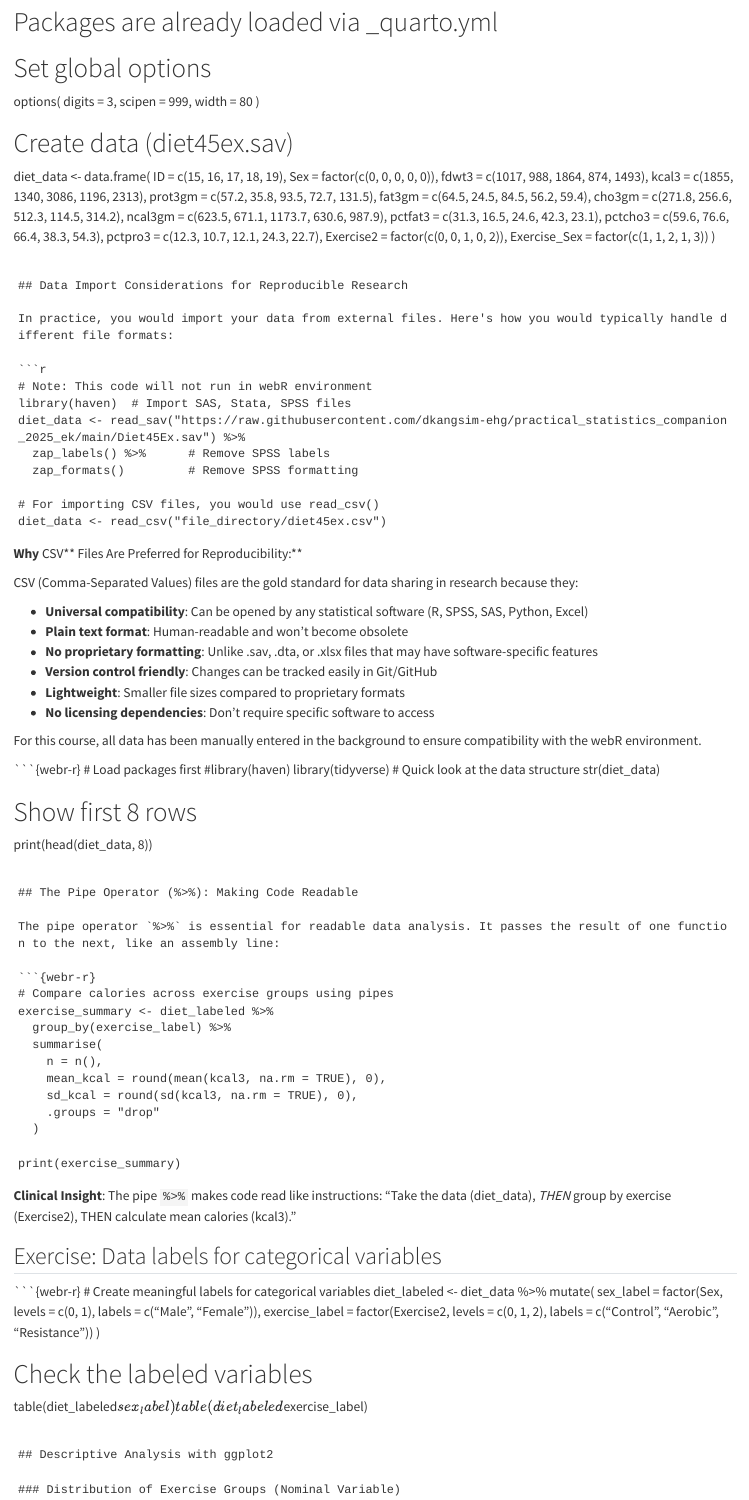
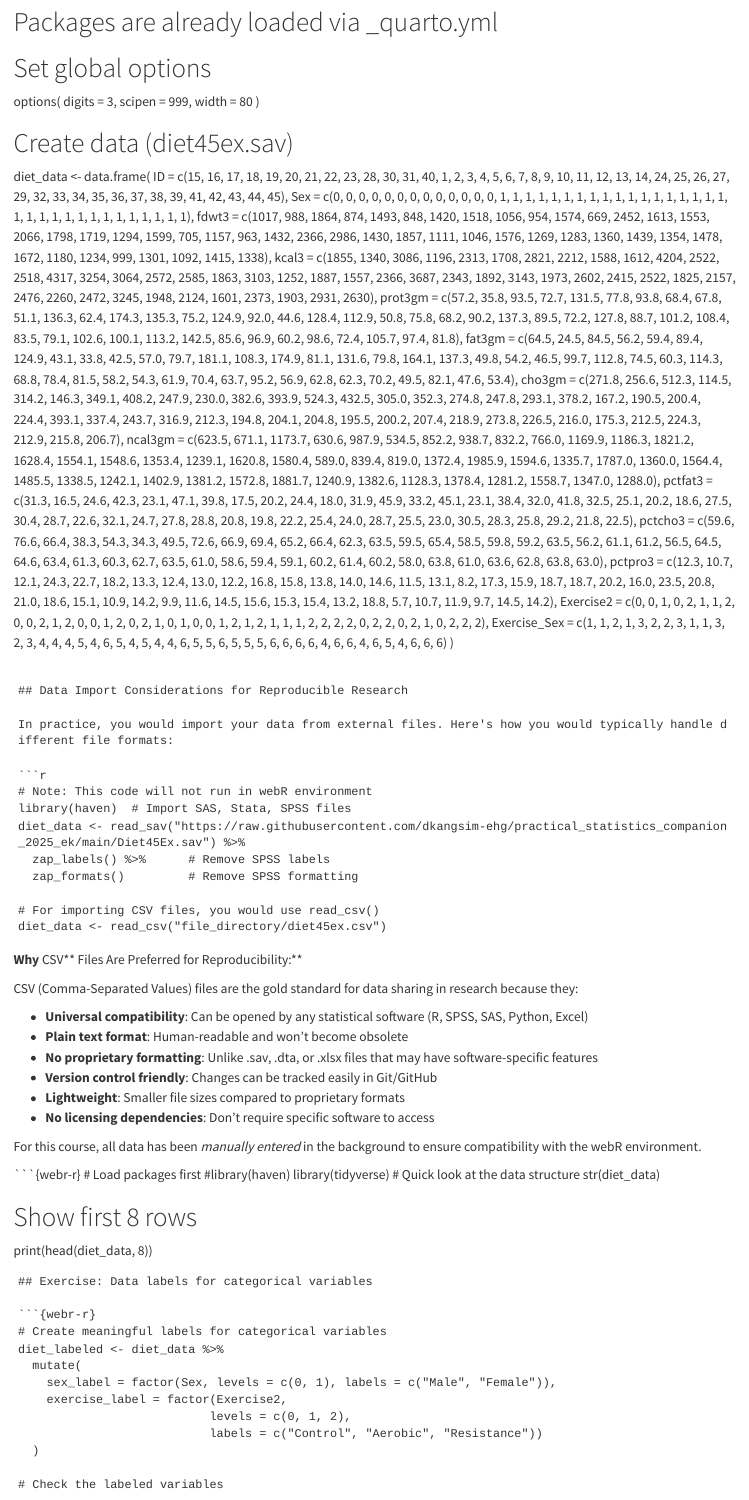
Before and after one commit to dkangsim-ehg/practical_statistics_companion_2025_ek, a Quarto document (s01.qmd): the page in a window 1100 px wide, from 430 px down. Rendered offline with R 4.5, knitr and Pandoc in place of Quarto, with nearby package versions.

Commit message:
Update s01.qmd

````diff
--- a/s01.qmd
+++ b/s01.qmd
@@ -28,19 +28,19 @@ options(
 
 # Create data (diet45ex.sav)
 diet_data <- data.frame(
-  ID = c(15, 16, 17, 18, 19),
-  Sex = factor(c(0, 0, 0, 0, 0)),
-  fdwt3 = c(1017, 988, 1864, 874, 1493),
-  kcal3 = c(1855, 1340, 3086, 1196, 2313),
-  prot3gm = c(57.2, 35.8, 93.5, 72.7, 131.5),
-  fat3gm = c(64.5, 24.5, 84.5, 56.2, 59.4),
-  cho3gm = c(271.8, 256.6, 512.3, 114.5, 314.2),
-  ncal3gm = c(623.5, 671.1, 1173.7, 630.6, 987.9),
-  pctfat3 = c(31.3, 16.5, 24.6, 42.3, 23.1),
-  pctcho3 = c(59.6, 76.6, 66.4, 38.3, 54.3),
-  pctpro3 = c(12.3, 10.7, 12.1, 24.3, 22.7),
-  Exercise2 = factor(c(0, 0, 1, 0, 2)),
-  Exercise_Sex = factor(c(1, 1, 2, 1, 3))
+  ID = c(15, 16, 17, 18, 19, 20, 21, 22, 23, 28, 30, 31, 40, 1, 2, 3, 4, 5, 6, 7, 8, 9, 10, 11, 12, 13, 14, 24, 25, 26, 27, 29, 32, 33, 34, 35, 36, 37, 38, 39, 41, 42, 43, 44, 45),
+  Sex = c(0, 0, 0, 0, 0, 0, 0, 0, 0, 0, 0, 0, 0, 1, 1, 1, 1, 1, 1, 1, 1, 1, 1, 1, 1, 1, 1, 1, 1, 1, 1, 1, 1, 1, 1, 1, 1, 1, 1, 1, 1, 1, 1, 1, 1),
+  fdwt3 = c(1017, 988, 1864, 874, 1493, 848, 1420, 1518, 1056, 954, 1574, 669, 2452, 1613, 1553, 2066, 1798, 1719, 1294, 1599, 705, 1157, 963, 1432, 2366, 2986, 1430, 1857, 1111, 1046, 1576, 1269, 1283, 1360, 1439, 1354, 1478, 1672, 1180, 1234, 999, 1301, 1092, 1415, 1338),
+  kcal3 = c(1855, 1340, 3086, 1196, 2313, 1708, 2821, 2212, 1588, 1612, 4204, 2522, 2518, 4317, 3254, 3064, 2572, 2585, 1863, 3103, 1252, 1887, 1557, 2366, 3687, 2343, 1892, 3143, 1973, 2602, 2415, 2522, 1825, 2157, 2476, 2260, 2472, 3245, 1948, 2124, 1601, 2373, 1903, 2931, 2630),
+  prot3gm = c(57.2, 35.8, 93.5, 72.7, 131.5, 77.8, 93.8, 68.4, 67.8, 51.1, 136.3, 62.4, 174.3, 135.3, 75.2, 124.9, 92.0, 44.6, 128.4, 112.9, 50.8, 75.8, 68.2, 90.2, 137.3, 89.5, 72.2, 127.8, 88.7, 101.2, 108.4, 83.5, 79.1, 102.6, 100.1, 113.2, 142.5, 85.6, 96.9, 60.2, 98.6, 72.4, 105.7, 97.4, 81.8),
+  fat3gm = c(64.5, 24.5, 84.5, 56.2, 59.4, 89.4, 124.9, 43.1, 33.8, 42.5, 57.0, 79.7, 181.1, 108.3, 174.9, 81.1, 131.6, 79.8, 164.1, 137.3, 49.8, 54.2, 46.5, 99.7, 112.8, 74.5, 60.3, 114.3, 68.8, 78.4, 81.5, 58.2, 54.3, 61.9, 70.4, 63.7, 95.2, 56.9, 62.8, 62.3, 70.2, 49.5, 82.1, 47.6, 53.4),
+  cho3gm = c(271.8, 256.6, 512.3, 114.5, 314.2, 146.3, 349.1, 408.2, 247.9, 230.0, 382.6, 393.9, 524.3, 432.5, 305.0, 352.3, 274.8, 247.8, 293.1, 378.2, 167.2, 190.5, 200.4, 224.4, 393.1, 337.4, 243.7, 316.9, 212.3, 194.8, 204.1, 204.8, 195.5, 200.2, 207.4, 218.9, 273.8, 226.5, 216.0, 175.3, 212.5, 224.3, 212.9, 215.8, 206.7),
+  ncal3gm = c(623.5, 671.1, 1173.7, 630.6, 987.9, 534.5, 852.2, 938.7, 832.2, 766.0, 1169.9, 1186.3, 1821.2, 1628.4, 1554.1, 1548.6, 1353.4, 1239.1, 1620.8, 1580.4, 589.0, 839.4, 819.0, 1372.4, 1985.9, 1594.6, 1335.7, 1787.0, 1360.0, 1564.4, 1485.5, 1338.5, 1242.1, 1402.9, 1381.2, 1572.8, 1881.7, 1240.9, 1382.6, 1128.3, 1378.4, 1281.2, 1558.7, 1347.0, 1288.0),
+  pctfat3 = c(31.3, 16.5, 24.6, 42.3, 23.1, 47.1, 39.8, 17.5, 20.2, 24.4, 18.0, 31.9, 45.9, 33.2, 45.1, 23.1, 38.4, 32.0, 41.8, 32.5, 25.1, 20.2, 18.6, 27.5, 30.4, 28.7, 22.6, 32.1, 24.7, 27.8, 28.8, 20.8, 19.8, 22.2, 25.4, 24.0, 28.7, 25.5, 23.0, 30.5, 28.3, 25.8, 29.2, 21.8, 22.5),
+  pctcho3 = c(59.6, 76.6, 66.4, 38.3, 54.3, 34.3, 49.5, 72.6, 66.9, 69.4, 65.2, 66.4, 62.3, 63.5, 59.5, 65.4, 58.5, 59.8, 59.2, 63.5, 56.2, 61.1, 61.2, 56.5, 64.5, 64.6, 63.4, 61.3, 60.3, 62.7, 63.5, 61.0, 58.6, 59.4, 59.1, 60.2, 61.4, 60.2, 58.0, 63.8, 61.0, 63.6, 62.8, 63.8, 63.0),
+  pctpro3 = c(12.3, 10.7, 12.1, 24.3, 22.7, 18.2, 13.3, 12.4, 13.0, 12.2, 16.8, 15.8, 13.8, 14.0, 14.6, 11.5, 13.1, 8.2, 17.3, 15.9, 18.7, 18.7, 20.2, 16.0, 23.5, 20.8, 21.0, 18.6, 15.1, 10.9, 14.2, 9.9, 11.6, 14.5, 15.6, 15.3, 15.4, 13.2, 18.8, 5.7, 10.7, 11.9, 9.7, 14.5, 14.2),
+  Exercise2 = c(0, 0, 1, 0, 2, 1, 1, 2, 0, 0, 2, 1, 2, 0, 0, 1, 2, 0, 2, 1, 0, 1, 0, 0, 1, 2, 1, 2, 1, 1, 1, 2, 2, 2, 2, 0, 2, 2, 0, 2, 1, 0, 2, 2, 2),
+  Exercise_Sex = c(1, 1, 2, 1, 3, 2, 2, 3, 1, 1, 3, 2, 3, 4, 4, 4, 5, 4, 6, 5, 4, 5, 4, 4, 6, 5, 5, 6, 5, 5, 5, 6, 6, 6, 6, 4, 6, 6, 4, 6, 5, 4, 6, 6, 6)
 )
 ```
 
@@ -70,7 +70,7 @@ CSV (Comma-Separated Values) files are the gold standard for data sharing in res
 - **Lightweight**: Smaller file sizes compared to proprietary formats
 - **No licensing dependencies**: Don't require specific software to access
 
-For this course, all data has been manually entered in the background to ensure compatibility with the webR environment.
+For this course, all data has been _manually entered_ in the background to ensure compatibility with the webR environment.
 
 
 ```{webr-r}
@@ -82,3 +82,17 @@ str(diet_data)
 
 # Show first 8 rows
 print(head(diet_data, 8))
+```
+## Exercise: Data labels for categorical variables
+
+```{webr-r}
+# Create meaningful labels for categorical variables
+diet_labeled <- diet_data %>%
+  mutate(
+    sex_label = factor(Sex, levels = c(0, 1), labels = c("Male", "Female")),
+    exercise_label = factor(Exercise2,
+                           levels = c(0, 1, 2),
+                           labels = c("Control", "Aerobic", "Resistance"))
+  )
+
+# Check the labeled variables
@@ -104,22 +120,6 @@ print(exercise_summary)
 
 **Clinical Insight**: The pipe `%>%` makes code read like instructions: "Take the data (diet_data), _THEN_ group by exercise (Exercise2), THEN calculate mean calories (kcal3)."
 
-## Exercise: Data labels for categorical variables
-
-```{webr-r}
-# Create meaningful labels for categorical variables
-diet_labeled <- diet_data %>%
-  mutate(
-    sex_label = factor(Sex, levels = c(0, 1), labels = c("Male", "Female")),
-    exercise_label = factor(Exercise2,
-                           levels = c(0, 1, 2),
-                           labels = c("Control", "Aerobic", "Resistance"))
-  )
-
-# Check the labeled variables
-table(diet_labeled$sex_label)
-table(diet_labeled$exercise_label)
-```
 
 ## Descriptive Analysis with ggplot2
 
````
Also changed, not shown: s01.qmd (2 more changed lines).
